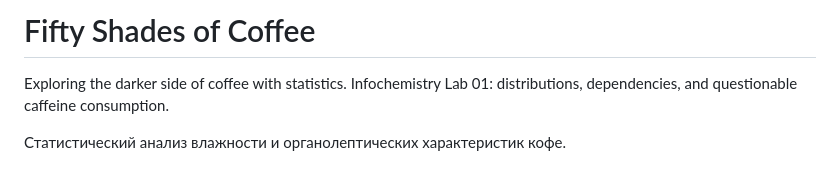
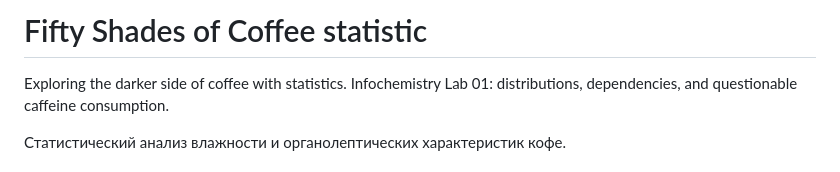
Before and after one commit to Mironiks007/fifty-shades-of-coffee-stat, a Markdown page: README.md, the part around the change. Drawn GitHub-style.

Commit message:
Update README.md
cosmetics

```diff
--- a/README.md
+++ b/README.md
@@ -1,4 +1,4 @@
-# Fifty Shades of Coffee
+# Fifty Shades of Coffee statistic
 
 Exploring the darker side of coffee with statistics. Infochemistry Lab 01: distributions, dependencies, and questionable caffeine consumption.
 
```
